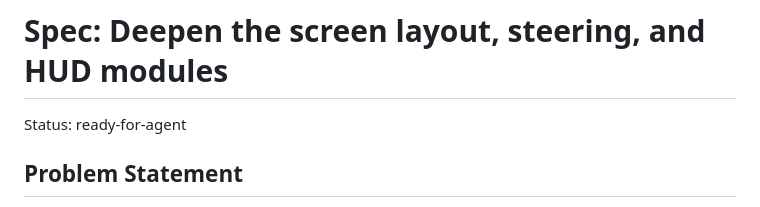
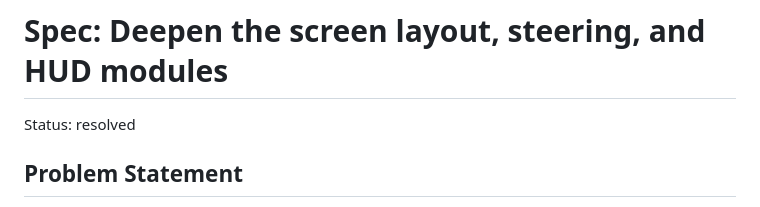
Before and after one commit to eckorog2005/echo-run, a Markdown page: .scratch/deepen-ui/spec.md, the part around the change. GitHub-like rendering.

Commit message:
docs: resolve the steering ticket and the deepen-ui spec
Co-Authored-By: Claude Opus 5.5 <noreply@anthropic.com>

```diff
--- a/.scratch/deepen-ui/spec.md
+++ b/.scratch/deepen-ui/spec.md
@@ -1,6 +1,6 @@
 # Spec: Deepen the screen layout, steering, and HUD modules
 
-Status: ready-for-agent
+Status: resolved
 
 ## Problem Statement
 
```
Also changed, not shown: 1 other file.
